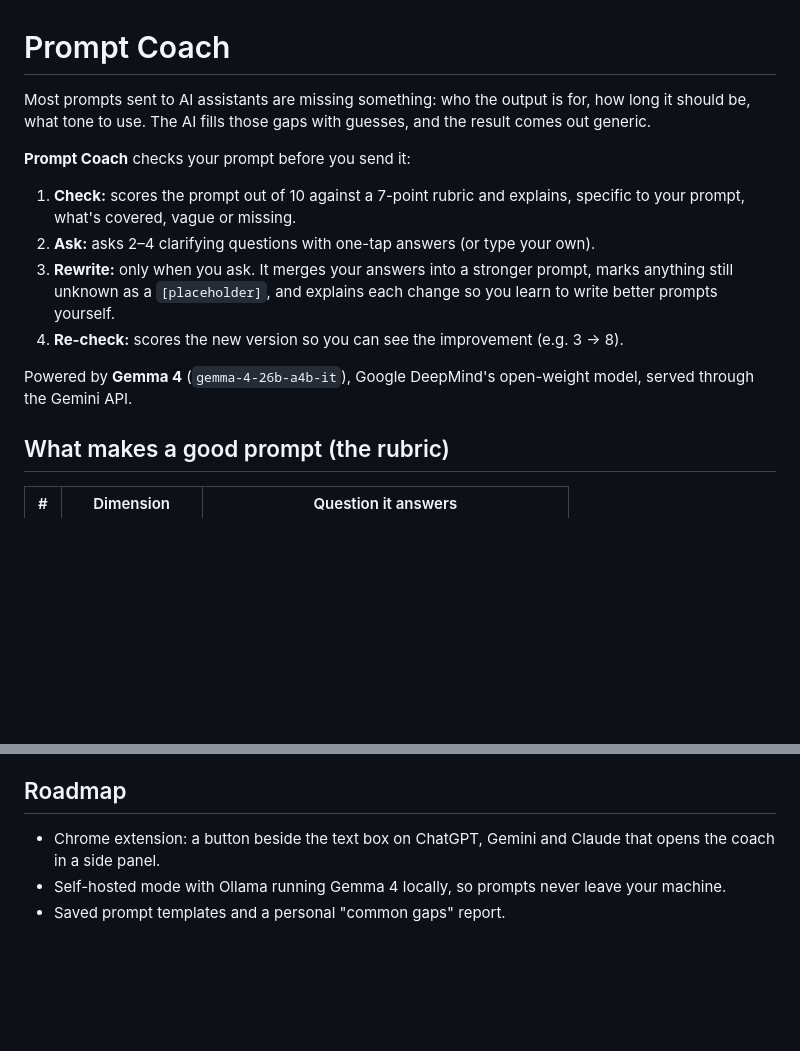
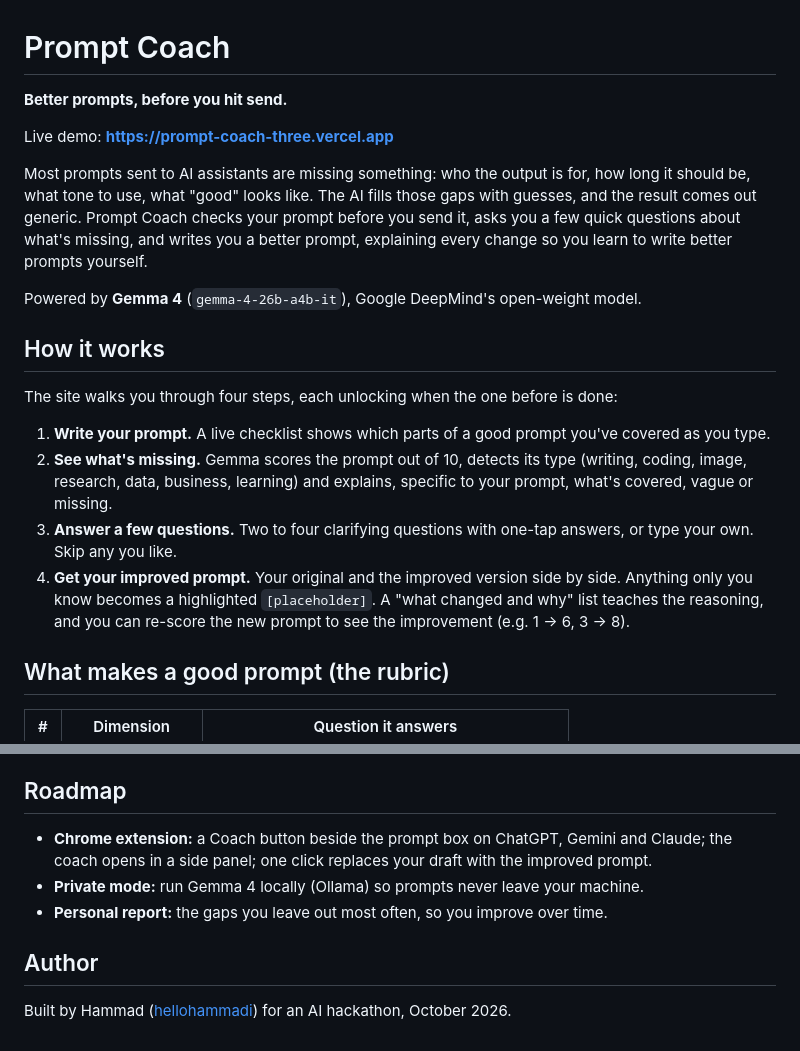
Before and after one commit to hellohammadi/prompt-coach, a Markdown page: README.md, 2 parts joined by grey strips. GitHub-like rendering; blank space fills up the shorter version.

```diff
--- a/README.md
+++ b/README.md
@@ -1,15 +1,21 @@
 # Prompt Coach
 
-Most prompts sent to AI assistants are missing something: who the output is for, how long it should be, what tone to use. The AI fills those gaps with guesses, and the result comes out generic.
+**Better prompts, before you hit send.**
 
-**Prompt Coach** checks your prompt before you send it:
+Live demo: **https://prompt-coach-three.vercel.app**
 
-1. **Check:** scores the prompt out of 10 against a 7-point rubric and explains, specific to your prompt, what's covered, vague or missing.
-2. **Ask:** asks 2–4 clarifying questions with one-tap answers (or type your own).
-3. **Rewrite:** only when you ask. It merges your answers into a stronger prompt, marks anything still unknown as a `[placeholder]`, and explains each change so you learn to write better prompts yourself.
-4. **Re-check:** scores the new version so you can see the improvement (e.g. 3 → 8).
+Most prompts sent to AI assistants are missing something: who the output is for, how long it should be, what tone to use, what "good" looks like. The AI fills those gaps with guesses, and the result comes out generic. Prompt Coach checks your prompt before you send it, asks you a few quick questions about what's missing, and writes you a better prompt, explaining every change so you learn to write better prompts yourself.
 
-Powered by **Gemma 4** (`gemma-4-26b-a4b-it`), Google DeepMind's open-weight model, served through the Gemini API.
+Powered by **Gemma 4** (`gemma-4-26b-a4b-it`), Google DeepMind's open-weight model.
+
+## How it works
+
+The site walks you through four steps, each unlocking when the one before is done:
+
+1. **Write your prompt.** A live checklist shows which parts of a good prompt you've covered as you type.
+2. **See what's missing.** Gemma scores the prompt out of 10, detects its type (writing, coding, image, research, data, business, learning) and explains, specific to your prompt, what's covered, vague or missing.
+3. **Answer a few questions.** Two to four clarifying questions with one-tap answers, or type your own. Skip any you like.
+4. **Get your improved prompt.** Your original and the improved version side by side. Anything only you know becomes a highlighted `[placeholder]`. A "what changed and why" list teaches the reasoning, and you can re-score the new prompt to see the improvement (e.g. 1 → 6, 3 → 8).
 
 ## What makes a good prompt (the rubric)
 
@@ -70,6 +88,10 @@ Open http://localhost:3000.
 
 ## Roadmap
 
-- Chrome extension: a button beside the text box on ChatGPT, Gemini and Claude that opens the coach in a side panel.
-- Self-hosted mode with Ollama running Gemma 4 locally, so prompts never leave your machine.
-- Saved prompt templates and a personal "common gaps" report.
+- **Chrome extension:** a Coach button beside the prompt box on ChatGPT, Gemini and Claude; the coach opens in a side panel; one click replaces your draft with the improved prompt.
+- **Private mode:** run Gemma 4 locally (Ollama) so prompts never leave your machine.
+- **Personal report:** the gaps you leave out most often, so you improve over time.
+
+## Author
+
+Built by Hammad ([hellohammadi](https://github.com/hellohammadi)) for an AI hackathon, October 2026.
```
Also changed, not shown: other parts of README.md (+25 -13 lines).
